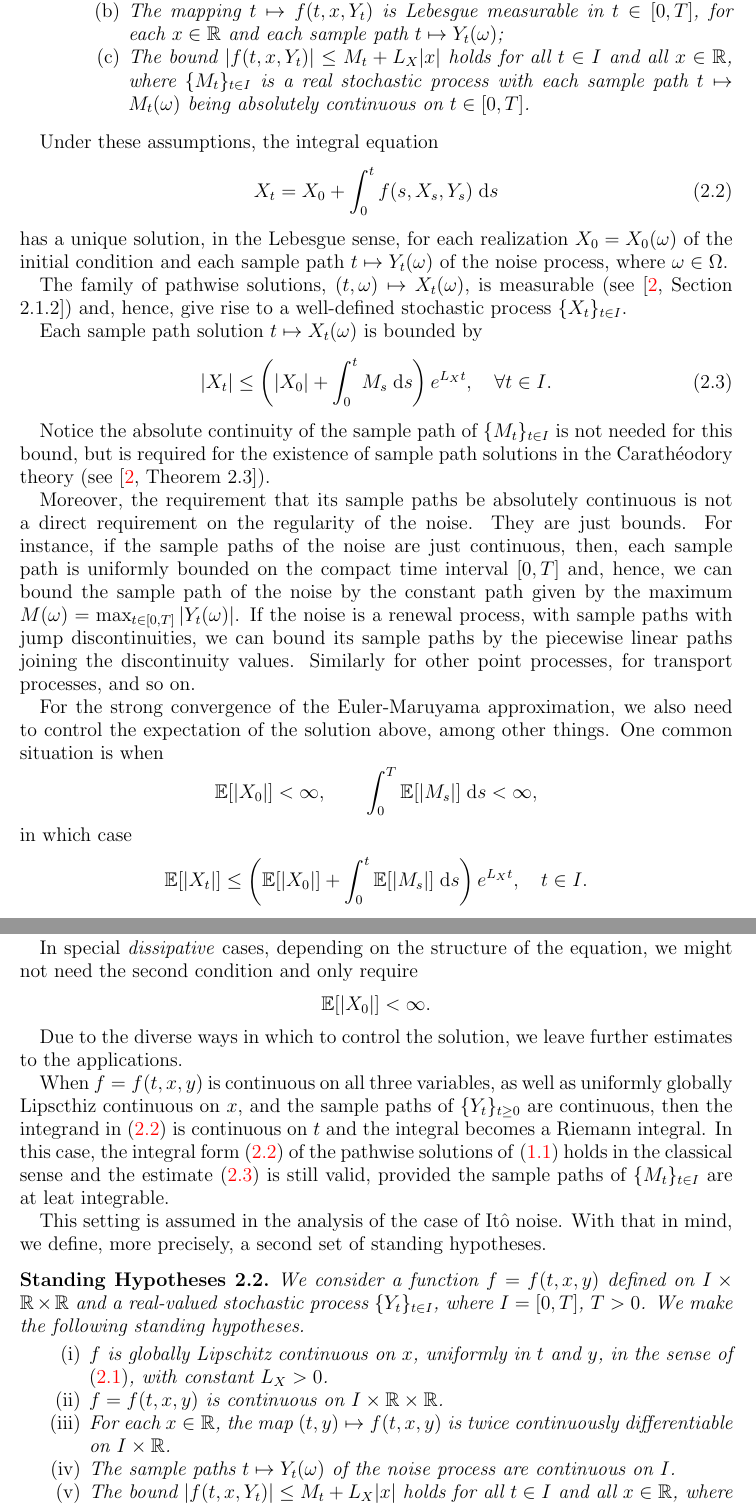
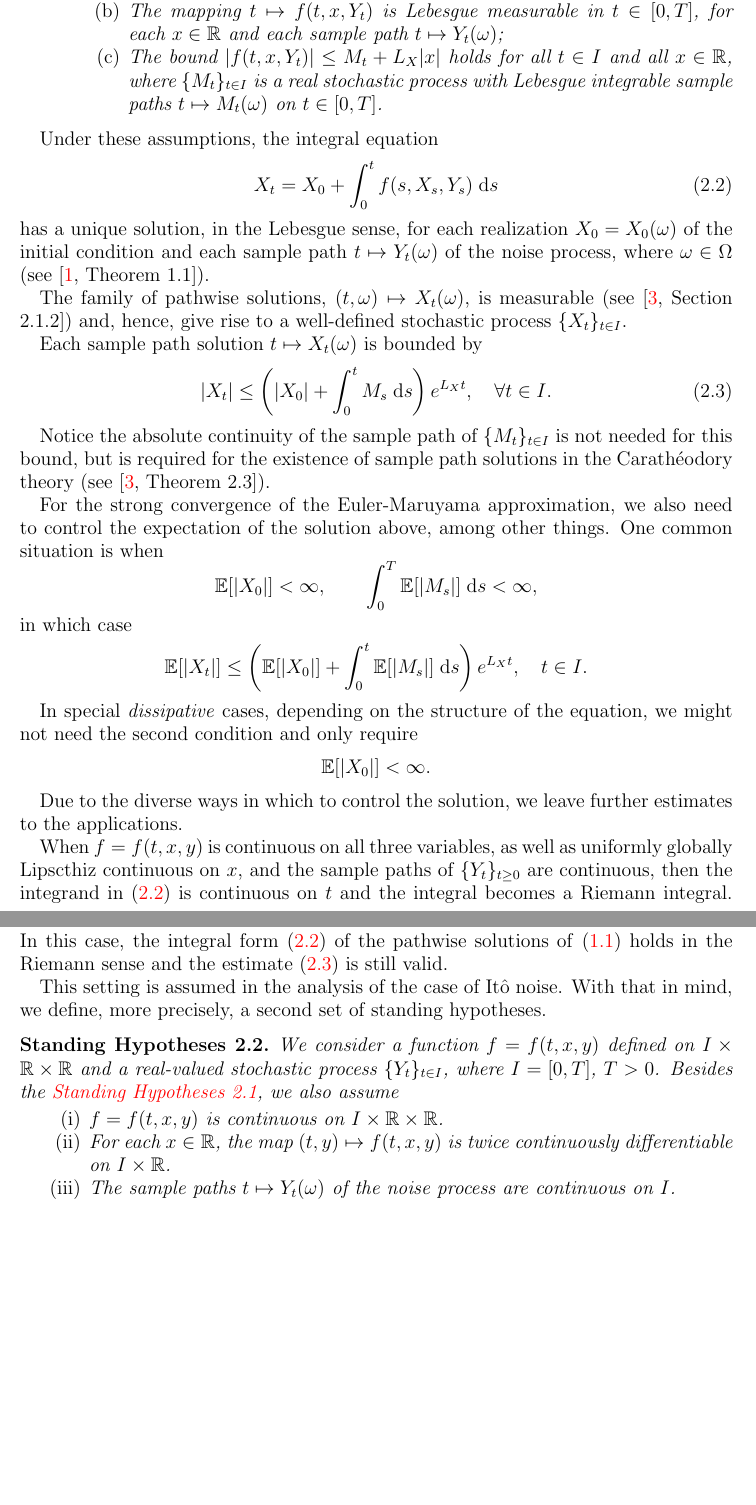
Before and after one commit to rmsrosa/rode_convergence_euler, a LaTeX paper (src/rode_conv_em.tex): two parts of pages 4 and 5 of 27 before the commit and two parts of pages 4 and 5 of 26 after it, joined at a grey line, cut so that both start at the same text, the shorter picture padded with empty space. Compiled offline with pdfLaTeX.

Commit message:
correct Caratheodory condition

```diff
--- a/src/rode_conv_em.tex
+++ b/src/rode_conv_em.tex
@@ -308,7 +308,7 @@ We start with the following hypotheses, which imply the existence and uniqueness
             \begin{enumerate}
                 \item The mapping $x \mapsto f(t, x, y)$ is continuous on $x\in \mathbb{R}$, for almost every $(t, y)\in I\times \mathbb{R}$;
                 \item The mapping $t \mapsto f(t, x, Y_t)$ is Lebesgue measurable in $t\in [0, T]$, for each $x\in \mathbb{R}$ and each sample path $t \mapsto Y_t(\omega)$;
-                \item The bound $|f(t, x, Y_t)| \leq M_t + L_X|x|$ holds for all $t\in I$ and all $x\in\mathbb{R}$, where $\{M_t\}_{t\in I}$ is a real stochastic process with each sample path $t\mapsto M_t(\omega)$ being absolutely continuous on $t\in [0, T]$.
+                \item The bound $|f(t, x, Y_t)| \leq M_t + L_X|x|$ holds for all $t\in I$ and all $x\in\mathbb{R}$, where $\{M_t\}_{t\in I}$ is a real stochastic process with Lebesgue integrable sample paths $t\mapsto M_t(\omega)$ on $t\in [0, T]$.
             \end{enumerate}
     \end{enumerate}
 \end{stdhyp}
@@ -318,7 +318,7 @@ Under these assumptions, the integral equation
     \label{integralrodeform}
     X_t = X_0 + \int_0^t f(s, X_s, Y_s) \;\mathrm{d}s
 \end{equation}
-has a unique solution, in the Lebesgue sense, for each realization $X_0 = X_0(\omega)$ of the initial condition and each sample path $t\mapsto Y_t(\omega)$ of the noise process, where $\omega\in \Omega$.
+has a unique solution, in the Lebesgue sense, for each realization $X_0 = X_0(\omega)$ of the initial condition and each sample path $t\mapsto Y_t(\omega)$ of the noise process, where $\omega\in \Omega$ (see \cite[Theorem 1.1]{CoddingtonLevinson1985}).
 
 The family of pathwise solutions, $(t, \omega) \mapsto X_t(\omega)$, is measurable (see \cite[Section 2.1.2]{HanKloeden2017}) and, hence, give rise to a well-defined stochastic process $\{X_t\}_{t\in I}$.
 
@@ -329,8 +329,6 @@ Each sample path solution $t \mapsto X_t(\omega)$ is bounded by
 \end{equation}
 
 Notice the absolute continuity of the sample path of $\{M_t\}_{t\in I}$ is not needed for this bound, but is required for the existence of sample path solutions in the Carath\'eodory theory (see \cite[Theorem 2.3]{HanKloeden2017}).
-
-Moreover, the requirement that its sample paths be absolutely continuous is not a direct requirement on the regularity of the noise. They are just bounds. For instance, if the sample paths of the noise are just continuous, then, each sample path is uniformly bounded on the compact time interval $[0, T]$ and, hence, we can bound the sample path of the noise by the constant path given by the maximum $M(\omega) = \max_{t\in [0, T]}|Y_t(\omega)|$. If the noise is a renewal process, with sample paths with jump discontinuities, we can bound its sample paths by the piecewise linear paths joining the discontinuity values. Similarly for other point processes, for transport processes, and so on.
 
 For the strong convergence of the Euler-Maruyama approximation, we also need to control the expectation of the solution above, among other things. One common situation is when
 \[
@@ -348,19 +346,17 @@ In special \emph{dissipative} cases, depending on the structure of the equation,
 
 Due to the diverse ways in which to control the solution, we leave further estimates to the applications.
 
-When $f=f(t, x, y)$ is continuous on all three variables, as well as uniformly globally Lipscthiz continuous on $x$, and the sample paths of $\{Y_t\}_{t\geq 0}$ are continuous, then the integrand in \eqref{integralrodeform} is continuous on $t$ and the integral becomes a Riemann integral. In this case, the integral form \eqref{integralrodeform} of the pathwise solutions of \eqref{rodeeq} holds in the classical sense and the estimate \eqref{XtboundLXMt} is still valid, provided the sample paths of $\{M_t\}_{t\in I}$ are at leat integrable.
+When $f=f(t, x, y)$ is continuous on all three variables, as well as uniformly globally Lipscthiz continuous on $x$, and the sample paths of $\{Y_t\}_{t\geq 0}$ are continuous, then the integrand in \eqref{integralrodeform} is continuous on $t$ and the integral becomes a Riemann integral. In this case, the integral form \eqref{integralrodeform} of the pathwise solutions of \eqref{rodeeq} holds in the Riemann sense and the estimate \eqref{XtboundLXMt} is still valid.
 
 This setting is assumed in the analysis of the case of It\^o noise. With that in mind, we define, more precisely, a second set of standing hypotheses.
 
 \begin{stdhyp}
     \label{standinghypotheses2}
-    We consider a function $f=f(t, x, y)$ defined on $I\times \mathbb{R}\times\mathbb{R}$ and a real-valued stochastic process $\{Y_t\}_{t\in I}$, where $I=[0, T]$, $T > 0$. We make the following standing hypotheses.
+    We consider a function $f=f(t, x, y)$ defined on $I\times \mathbb{R}\times\mathbb{R}$ and a real-valued stochastic process $\{Y_t\}_{t\in I}$, where $I=[0, T]$, $T > 0$. Besides the \cref{standinghypotheses1}, we also assume
     \begin{enumerate}
-        \item $f$ is globally Lipschitz continuous on $x$, uniformly in $t$ and $y$, in the sense of \eqref{Lxassumptionbasic}, with constant $L_X > 0$.
         \item $f = f(t, x, y)$ is continuous on $I\times \mathbb{R}\times \mathbb{R}$.
         \item For each $x\in \mathbb{R}$, the map $(t, y) \mapsto f(t, x, y)$ is twice continuously differentiable on $I\times \mathbb{R}$.
         \item The sample paths $t\mapsto Y_t(\omega)$ of the noise process are continuous on $I$.
-        \item The bound $|f(t, x, Y_t)| \leq M_t + L_X|x|$ holds for all $t\in I$ and all $x\in\mathbb{R}$, where $\{M_t\}_{t\in I}$ is a real stochastic process with each sample path $t\mapsto M_t(\omega)$ being integrable on $t\in [0, T]$.
     \end{enumerate}
 \end{stdhyp}
 
```
Also changed, not shown: src/rode_conv_em.pdf, src/rode_conv_em.tex (2 more changed lines).
